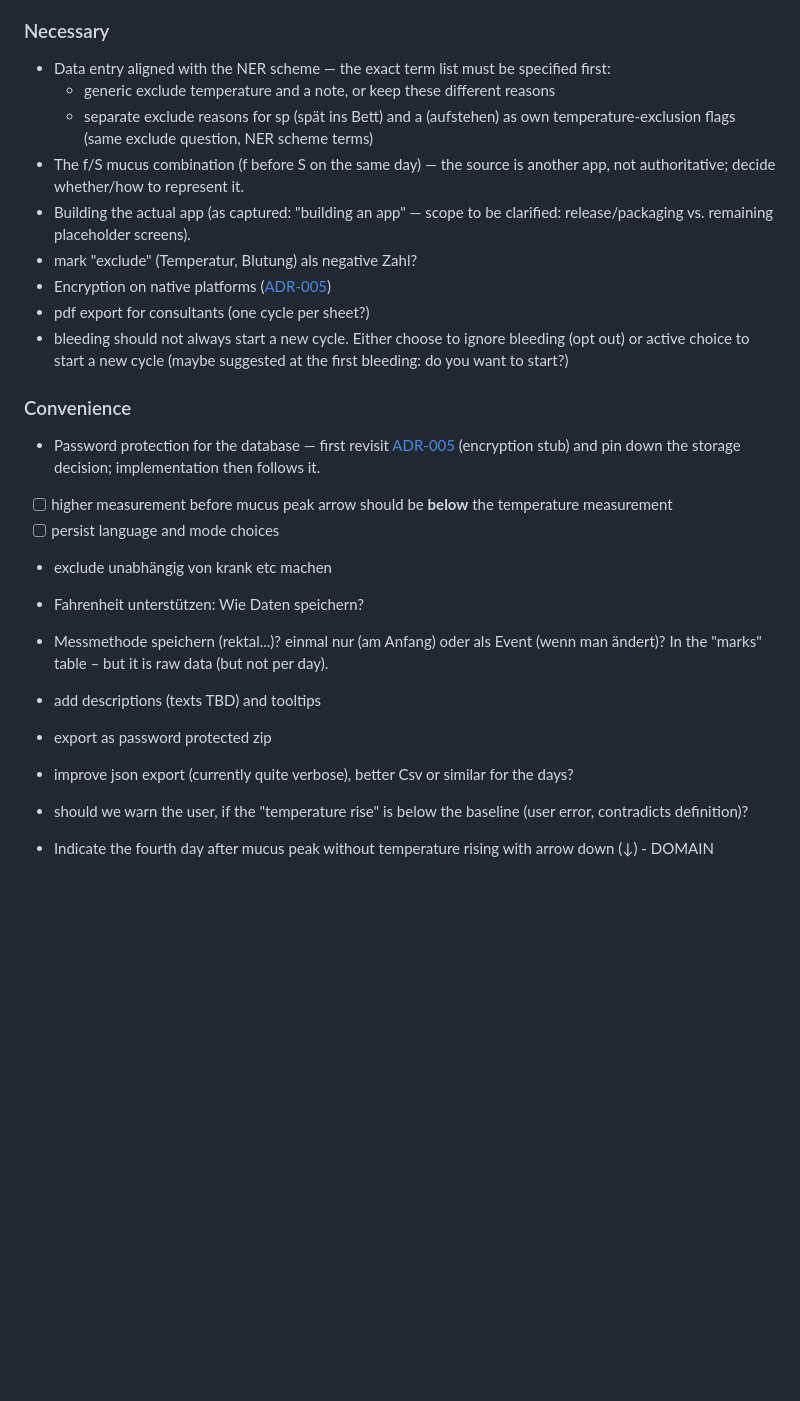
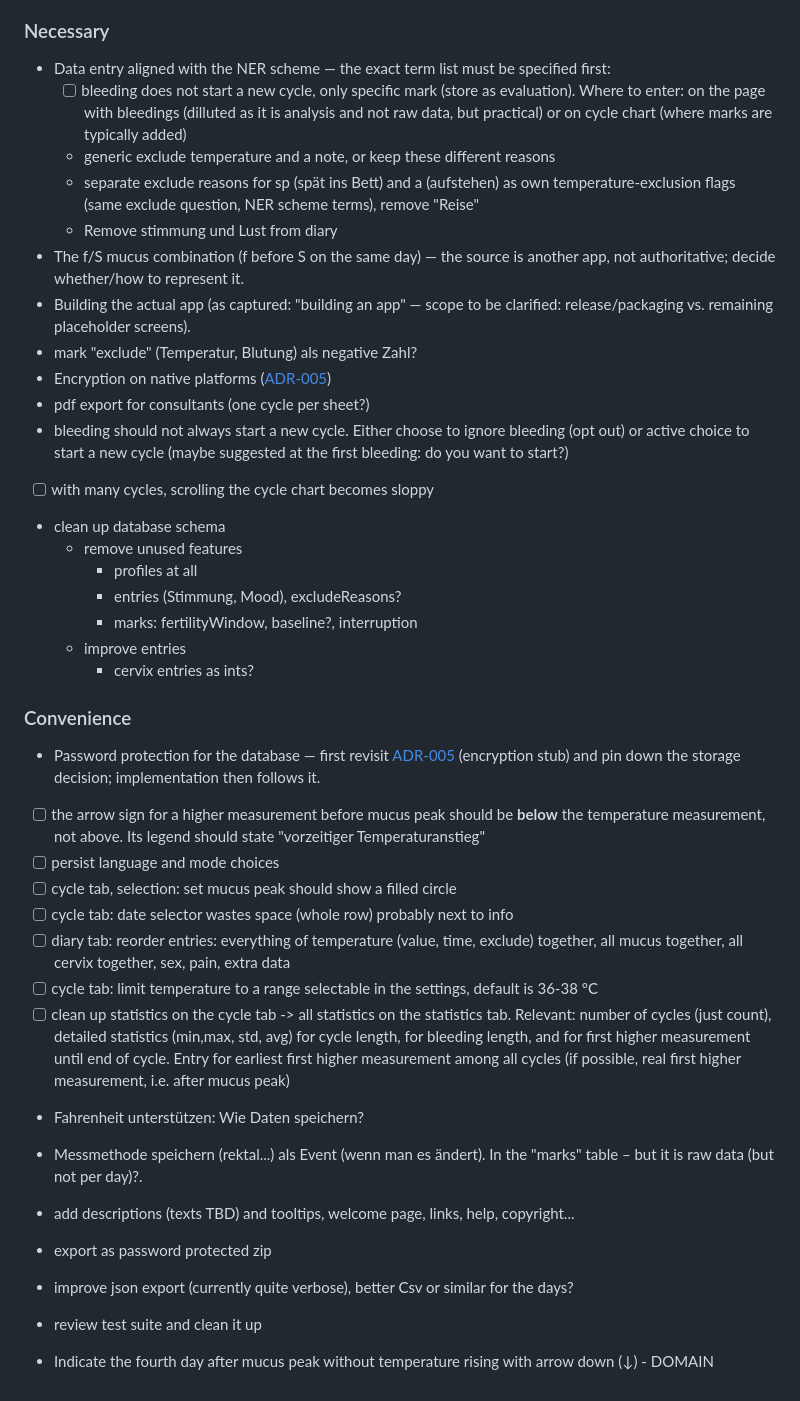
Before and after one commit to BenediktBurger/cycle-app, a Markdown page: docs/roadmap.md, the part around the change. Drawn GitHub-style; blank space fills up the shorter version.

Commit message:
Update roadmap

```diff
--- a/docs/roadmap.md
+++ b/docs/roadmap.md
@@ -27,9 +27,11 @@ the sections above track planned work, git history keeps the record (see
 
 - Data entry aligned with the NER scheme — the exact term list must be
   specified first:
+  - [ ] bleeding does not start a new cycle, only specific mark (store as evaluation). Where to enter: on the page with bleedings (dilluted as it is analysis and not raw data, but practical) or on cycle chart (where marks are typically added)
   - generic exclude temperature and a note, or keep these different reasons
   - separate exclude reasons for sp (spät ins Bett) and a (aufstehen) as own
-    temperature-exclusion flags (same exclude question, NER scheme terms)
+    temperature-exclusion flags (same exclude question, NER scheme terms), remove "Reise"
+  - Remove stimmung und Lust from diary
 - The f/S mucus combination (f before S on the same day) — the source is
   another app, not authoritative; decide whether/how to represent it.
 - Building the actual app (as captured: "building an app" — scope to be
@@ -38,20 +40,32 @@ the sections above track planned work, git history keeps the record (see
 - Encryption on native platforms ([ADR-005](adr/0005-storage-and-encryption.md))
 - pdf export for consultants (one cycle per sheet?)
 - bleeding should not always start a new cycle. Either choose to ignore bleeding (opt out) or active choice to start a new cycle (maybe suggested at the first bleeding: do you want to start?)
+- [ ] with many cycles, scrolling the cycle chart becomes sloppy
+- clean up database schema
+  - remove unused features
+    - profiles at all
+    - entries (Stimmung, Mood), excludeReasons?
+    - marks: fertilityWindow, baseline?, interruption
+  - improve entries
+    - cervix entries as ints?
 
 ### Convenience
 
 - Password protection for the database — first revisit
       [ADR-005](adr/0005-storage-and-encryption.md) (encryption stub) and
       pin down the storage decision; implementation then follows it.
-- [ ] higher measurement before mucus peak arrow should be **below** the temperature measurement
+- [ ] the arrow sign for a higher measurement before mucus peak should be **below** the temperature measurement, not above. Its legend should state "vorzeitiger Temperaturanstieg"
 - [ ] persist language and mode choices
-- exclude unabhängig von krank etc machen
+- [ ] cycle tab, selection: set mucus peak should show a filled circle
+- [ ] cycle tab: date selector wastes space (whole row) probably next to info
+- [ ] diary tab: reorder entries: everything of temperature (value, time, exclude) together, all mucus together, all cervix together, sex, pain, extra data
+- [ ] cycle tab: limit temperature to a range selectable in the settings, default is 36-38 °C
+- [ ] clean up statistics on the cycle tab -> all statistics on the statistics tab. Relevant: number of cycles (just count), detailed statistics (min,max, std, avg) for cycle length, for bleeding length, and for first higher measurement until end of cycle. Entry for earliest first higher measurement among all cycles (if possible, real first higher measurement, i.e. after mucus peak)
 - Fahrenheit unterstützen: Wie Daten speichern?
-- Messmethode speichern (rektal...)? einmal nur (am Anfang) oder als Event (wenn man ändert)? In the "marks" table – but it is raw data (but not per day).
-- add descriptions (texts TBD) and tooltips
+- Messmethode speichern (rektal...) als Event (wenn man es ändert). In the "marks" table – but it is raw data (but not per day)?.
+- add descriptions (texts TBD) and tooltips, welcome page, links, help, copyright...
 - export as password protected zip
 - improve json export (currently quite verbose), better Csv or similar for the days?
-- should we warn the user, if the "temperature rise" is below the baseline (user error, contradicts definition)?
+- review test suite and clean it up
 
 - Indicate the fourth day after mucus peak without temperature rising with arrow down (↓) - DOMAIN
```
